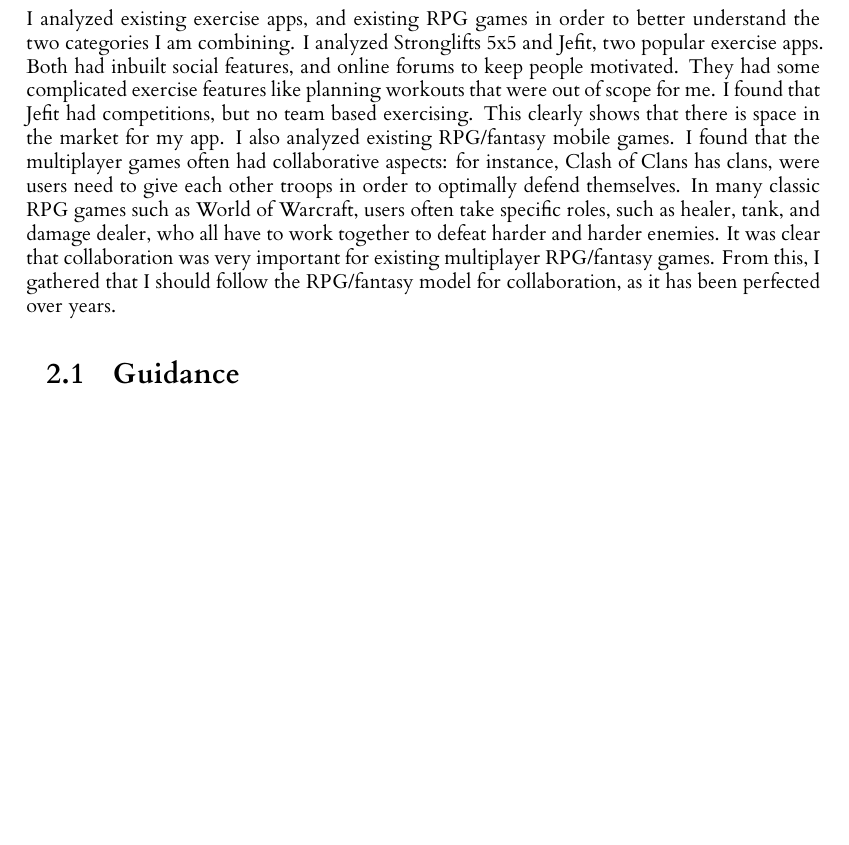
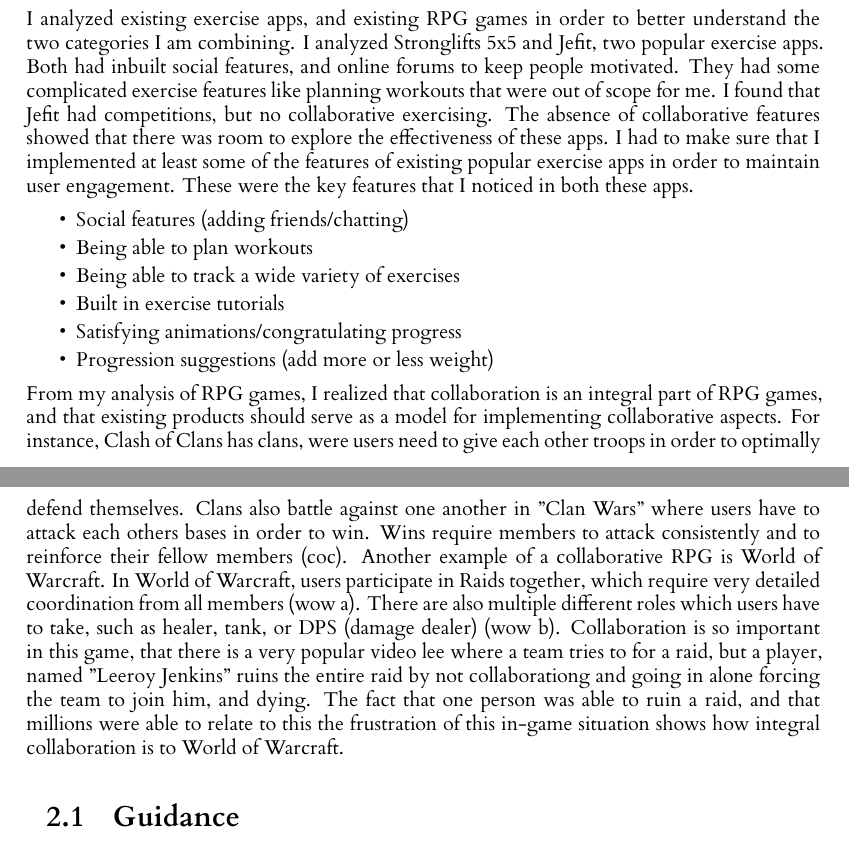
Before and after one commit to EerikSaksi/stat_buff, a LaTeX thesis (dissertation/l4proj.tex): part of page 7 of 27 before the commit and two parts of pages 7 and 8 of 27 after it, the two joined at a grey line, cut so that both start at the same text, the shorter picture padded with empty space. Compiled offline with XeLaTeX.

Commit message:
Work on design

```diff
--- a/dissertation/l4proj.tex
+++ b/dissertation/l4proj.tex
@@ -151,7 +151,29 @@ If you are unsure about how to cite online sources, please see this guide: \url{
 \chapter{Background}
 The most similar research I could find on collaborative activity trackers was a paper on an app named 'Pass the Ball' cite{}. This app was very simple: a team has one ball, and the person with that ball could score points for the team by exercising, and pass it to others. This very simple idea lead to many feeling responsibility to exercise when they had the ball. It also lead to lots of issues: users hogging the ball, stealing the ball for a point penalty, etc. There were also issues for users with irregular schedules. This study made me understand the importance of accountability and structure, but also the possible friction that this can cause if not implemented well. I also looked into a case study on 'Spy Feet' cite{} which was a pedometer that let the user progress in a story through walking. The researchers were I did some research into the effectiveness of activity trackers. Although this was singleplayer and story based, it was reassuring to see that gamified abstractions motivated users to exercise more. I also did some research into the state of activity trackers as a whole. 'Behavior Change Techniques in Top-Ranked Mobile Apps for Physical Activity' cite{} talked about the lack of behavioural change techniques employed in top apps, aswell as the two primary categories: educational and motivational. This made me consider which route I should take (I leaned more towards motivational, with educational aspects). 'Apps of Steel: Are Exercise Apps Providing Consumers With Realistic Expectations?' came to the same conclusion as the earlier paper: apps don't use enough behavioural change techniques. I kept this in mind, but still kept my focus on collaborative aspects. I also read 'Personalizing Mobile Fitness Apps Using Reinforcement Learning', as I was interested in if it was possible to increase the effectiveness of the collaborative techniques through machine learning. This was out of scope to implement due to a lack of experience and time. I read 'A Tale of Two Perspectives: A Conceptual Framework of User Expectations and Experiences of Instructional Fitness Apps' in order to understand what users prioritize in activity trackers. The app found that content was most important for 47.2%, technical implementation and utilities 39.7%, and psychological features were the most important for 13.2% of users. Because of this, I decided that I should pay attention to content and technical details even if they aren't what is being studied, as this will make the app more attractive and usable for participants. Finally, I did some research into behaviour change by looking at 'Integrated Theory of Health Behavior Change'. } I didn't have the time to implement most techniques, but it gave me a good understanding of how social support can be leveraged to drive behavioural change.
 
-I analyzed existing exercise apps, and existing RPG games in order to better understand the two categories I am combining. I analyzed Stronglifts 5x5 and Jefit, two popular exercise apps. Both had inbuilt social features, and online forums to keep people motivated. They had some complicated exercise features like planning workouts that were out of scope for me. I found that Jefit had competitions, but no team based exercising. This clearly shows that there is space in the market for my app. I also analyzed existing RPG/fantasy mobile games. I found that the multiplayer games often had collaborative aspects: for instance, Clash of Clans has clans, were users need to give each other troops in order to optimally defend themselves. In many classic RPG games such as World of Warcraft, users often take specific roles, such as healer, tank, and damage dealer, who all have to work together to defeat harder and harder enemies. It was clear that collaboration was very important for existing multiplayer RPG/fantasy games. From this, I gathered that I should follow the RPG/fantasy model for collaboration, as it has been perfected over years.
+
+I analyzed existing exercise apps, and existing RPG games in order to better understand the two categories I am combining. I analyzed Stronglifts 5x5 and Jefit, two popular exercise apps. Both had inbuilt social features, and online forums to keep people motivated. They had some complicated exercise features like planning workouts that were out of scope for me. I found that Jefit had competitions, but no collaborative exercising. The absence of collaborative features showed that there was room to explore the effectiveness of these apps. I had to make sure that I implemented at least some of the features of existing popular exercise apps in order to maintain user engagement. These were the key features that I noticed in both these apps.
+
+\begin{itemize}
+    \item
+      Social features (adding friends/chatting)
+    \item
+      Being able to plan workouts
+    \item
+      Being able to track a wide variety of exercises
+    \item
+      Built in exercise tutorials
+    \item
+      Satisfying animations/congratulating progress
+    \item
+      Progression suggestions (add more or less weight)
+\end{itemize}
+
+From my analysis of RPG games, I realized that collaboration is an integral part of RPG games, and that existing products should serve as a model for implementing collaborative aspects. For instance, Clash of Clans has clans, were users need to give each other troops in order to optimally defend themselves. Clans also battle against one another in "Clan Wars" where users have to attack each others bases in order to win. Wins require members to attack consistently and to reinforce their fellow members \citep{coc}.
+Another example of a collaborative RPG is World of Warcraft. In World of Warcraft, users participate in Raids together, which require very detailed coordination from all members \citep{wow}. There are also multiple different roles which users have to take, such as healer, tank, or DPS (damage dealer) \citep{wow_roles}. Collaboration is so important in this game, that there is a very popular video \citet{leeroy_jenkins} where a team tries to for a raid, but a player, named "Leeroy Jenkins" ruins the entire raid by not collaborationg and going in alone forcing the team to join him, and dying. The fact that one person was able to ruin a raid, and that millions were able to relate to this the frustration of this in-game situation shows how integral collaboration is to World of Warcraft.
+
+
+
 \section{Guidance}
 \begin{itemize}
     \item
```
Also changed, not shown: dissertation/l4proj.bib (+18 -0 lines), dissertation/l4proj.tex (2 more changed lines), 1 other file.
